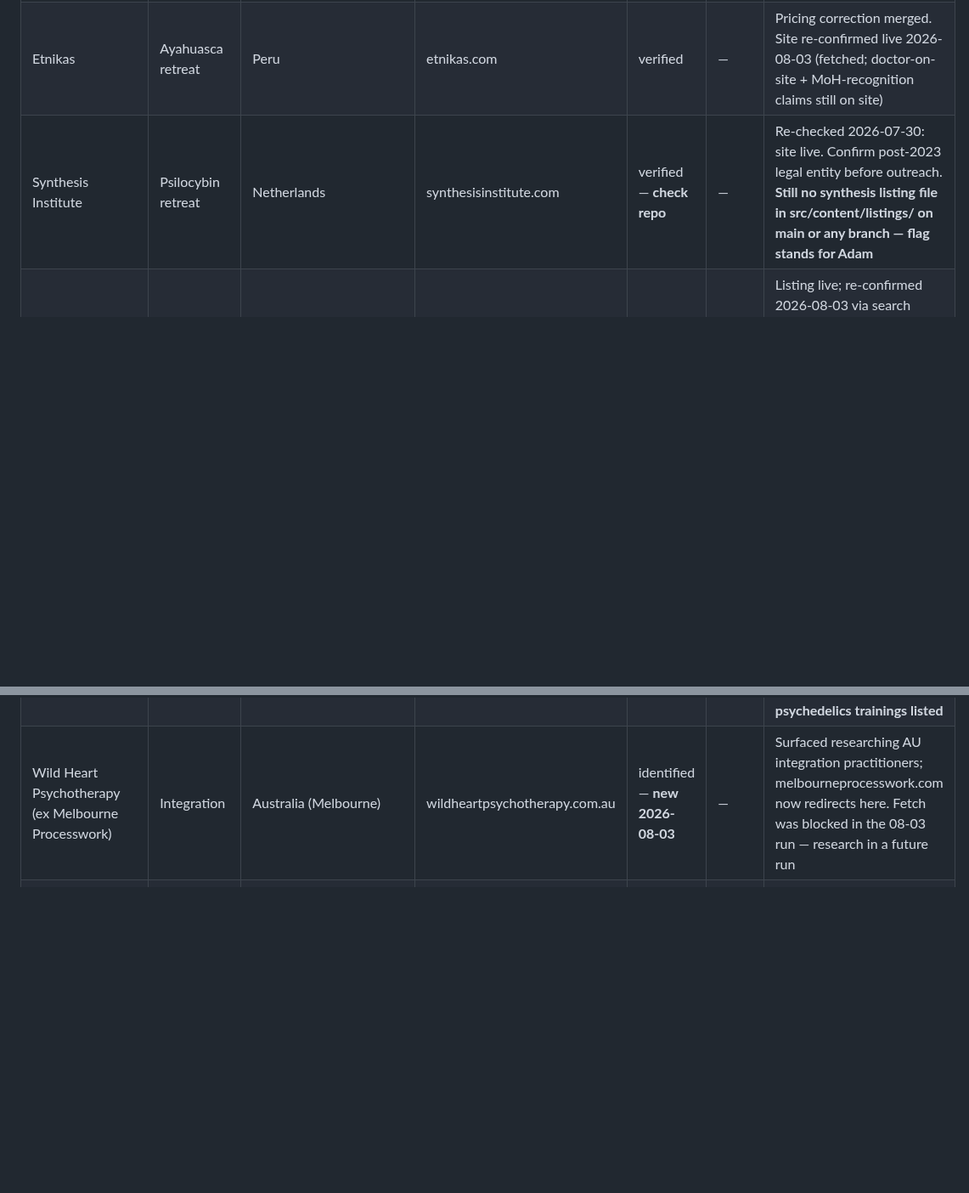
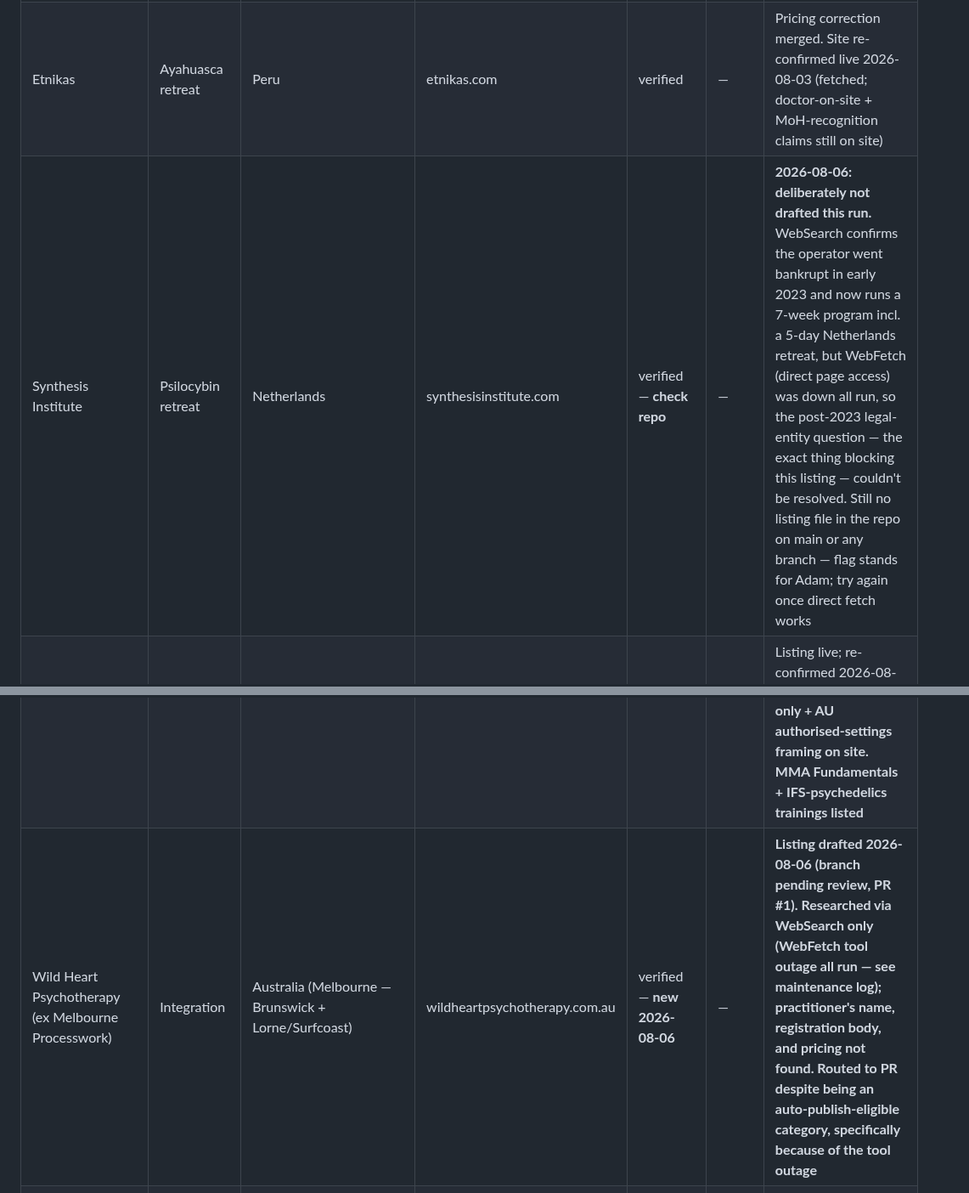
Before and after one commit to adamhackney-png/psychedelicretreats, a Markdown page: ops/prospects.md, 2 parts joined by grey strips. Shown at 85% size. Rendered like a GitHub page; blank space fills up the shorter version.

```diff
--- a/ops/prospects.md
+++ b/ops/prospects.md
@@ -19,7 +19,7 @@ Rules: verify legality-in-jurisdiction before any listing or contact · all outr
 | Odyssey (ex-Atman) | Psilocybin retreat | Oregon/Colorado, USA | odyssey (via atmanretreat.com) | identified | — | Held pending Adam's Atman decision. Note: Oregon destination page now drafted (Satya branch), which lowers the cost of adding an Odyssey listing if Adam wants one |
 | Temple of the Way of Light | Ayahuasca retreat | Peru | templeofthewayoflight.org | verified | — | Listing live; site re-confirmed 2026-07-30. Ready for Track 1 outreach |
 | Etnikas | Ayahuasca retreat | Peru | etnikas.com | verified | — | Pricing correction merged. Site re-confirmed live 2026-08-03 (fetched; doctor-on-site + MoH-recognition claims still on site) |
-| Synthesis Institute | Psilocybin retreat | Netherlands | synthesisinstitute.com | verified — **check repo** | — | Re-checked 2026-07-30: site live. Confirm post-2023 legal entity before outreach. **Still no synthesis listing file in src/content/listings/ on main or any branch — flag stands for Adam** |
+| Synthesis Institute | Psilocybin retreat | Netherlands | synthesisinstitute.com | verified — **check repo** | — | **2026-08-06: deliberately not drafted this run.** WebSearch confirms the operator went bankrupt in early 2023 and now runs a 7-week program incl. a 5-day Netherlands retreat, but WebFetch (direct page access) was down all run, so the post-2023 legal-entity question — the exact thing blocking this listing — couldn't be resolved. Still no listing file in the repo on main or any branch — flag stands for Adam; try again once direct fetch works |
 | Tangerine Retreat | Psilocybin retreat | Netherlands | tangerineretreat.com | verified | — | Listing live; re-confirmed 2026-08-03 via search (upcoming-retreats page indexed; retreat.guru shows 2026 schedule incl. Oct/Nov 2026 Loenen dates) |
 | Nihue Rao Centro Espiritual | Ayahuasca retreat | Peru | nihuerao.com | verified | — | Pricing correction merged 2026-08-01 |
 | Evolute Institute | Psilocybin retreat | Netherlands | evolute-institute.com | verified | — | Listing merged. Site re-confirmed 2026-08-03 (fetched; EvoSHIFT active, site updated 28 Jul 2026). EUR→AUD conversion + venue location TODO stands |
@@ -31,7 +31,7 @@ Rules: verify legality-in-jurisdiction before any listing or contact · all outr
 | Rise Temple Retreat | Breathwork | Australia (Upper Burringbar NSW) | risetemple.life | verified | — | Listing merged. NDIS claim + certifying-body TODOs stand for outreach |
 | Sean O'Carroll — Wild Mind Institute | Integration | Australia (Melbourne + online) | wild-mind.com | verified | — | Listing merged. Clarion current-vs-former role TODO stands |
 | Suzanne Herrity | Integration | Australia (Selby VIC, Dandenong Ranges + online) | suzanneherrity.com | verified — **new 2026-08-03** | — | **Listing drafted 2026-08-03 (branch pending review). PACFA-accredited somatic psychotherapist (verify on PACFA register); $170/session incl GST published; explicit before/after-only + AU authorised-settings framing on site. MMA Fundamentals + IFS-psychedelics trainings listed** |
-| Wild Heart Psychotherapy (ex Melbourne Processwork) | Integration | Australia (Melbourne) | wildheartpsychotherapy.com.au | identified — **new 2026-08-03** | — | Surfaced researching AU integration practitioners; melbourneprocesswork.com now redirects here. Fetch was blocked in the 08-03 run — research in a future run |
+| Wild Heart Psychotherapy (ex Melbourne Processwork) | Integration | Australia (Melbourne — Brunswick + Lorne/Surfcoast) | wildheartpsychotherapy.com.au | verified — **new 2026-08-06** | — | **Listing drafted 2026-08-06 (branch pending review, PR #1). Researched via WebSearch only (WebFetch tool outage all run — see maintenance log); practitioner's name, registration body, and pricing not found. Routed to PR despite being an auto-publish-eligible category, specifically because of the tool outage** |
 | Netherlands truffle retreats (research batch) | Psilocybin retreat | Netherlands | — | done | — | Batch complete 2026-07-27. Future candidates only if new operators surface |
 | Breathwork Byron | Breathwork | Australia (Byron/Gold Coast/Bali) | breathworkbyron.com.au | identified — thin | — | Still too thin to list as of 07-30 — re-check in a future run |
 | Australian Breathwork Association members | Breathwork | Australia | breathwork.com.au | identified | — | Build target list of retreat-running facilitators. 2026-08-03 sweep of BookRetreats AU breathwork inventory found mostly already-known operators (Rise Temple) — dig into ABA member directory directly next time |
```
Also changed, not shown: other parts of ops/prospects.md (+1 -0 lines), ops/compliance-checklist.md (+3 -0 lines).
